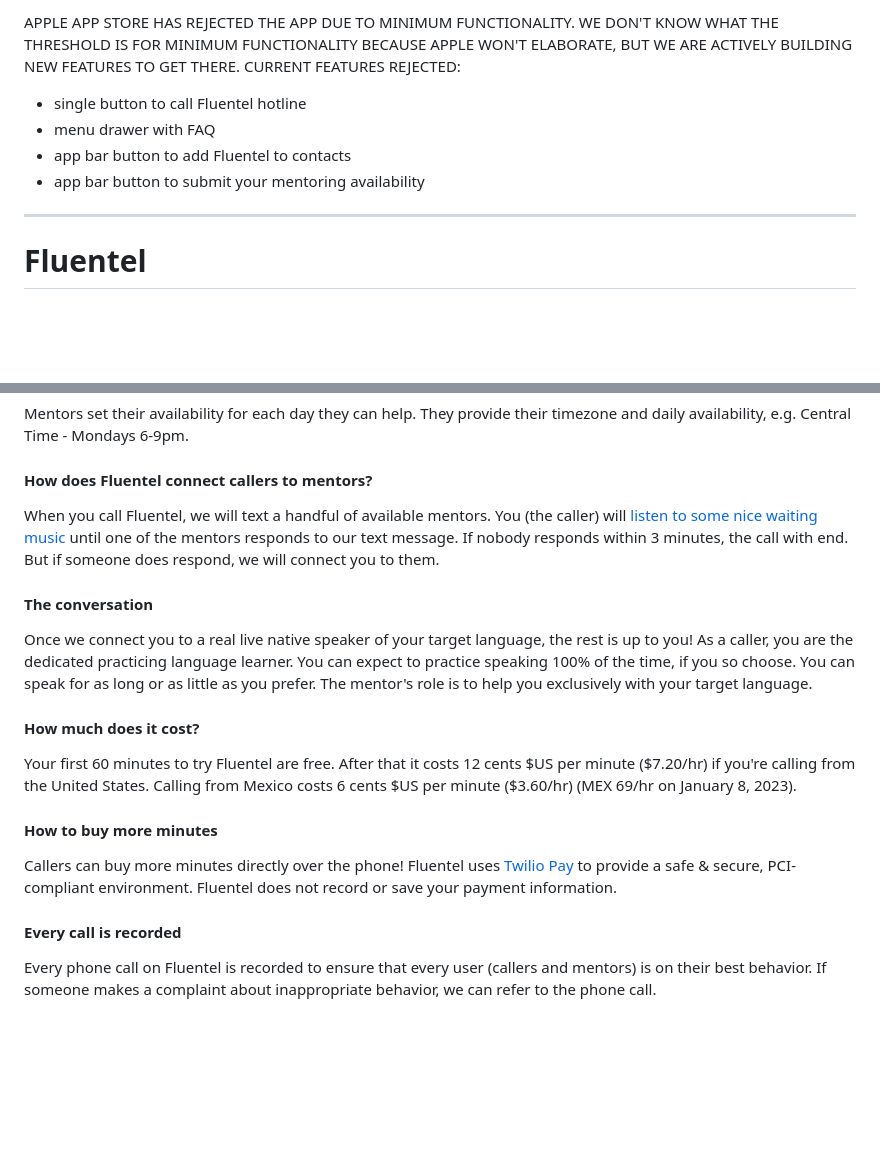
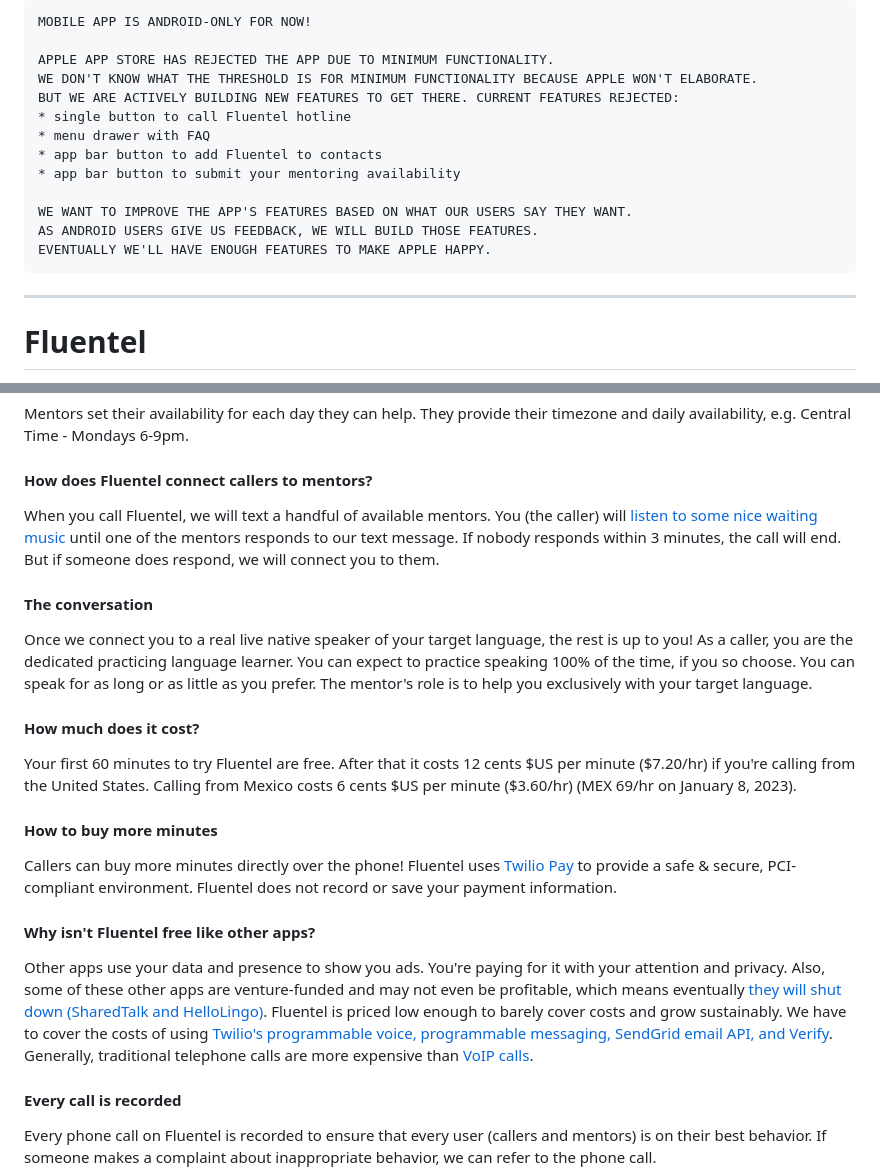
Before and after one commit to rnd-rbn/fluentel, a Markdown page: README.md, 2 parts joined by grey strips. Drawn GitHub-style; blank space fills up the shorter version.

Commit message:
update readme for android-only; improve content

````diff
--- a/README.md
+++ b/README.md
@@ -1,8 +1,18 @@
-APPLE APP STORE HAS REJECTED THE APP DUE TO MINIMUM FUNCTIONALITY. WE DON'T KNOW WHAT THE THRESHOLD IS FOR MINIMUM FUNCTIONALITY BECAUSE APPLE WON'T ELABORATE, BUT WE ARE ACTIVELY BUILDING NEW FEATURES TO GET THERE. CURRENT FEATURES REJECTED:
+```
+MOBILE APP IS ANDROID-ONLY FOR NOW!
+
+APPLE APP STORE HAS REJECTED THE APP DUE TO MINIMUM FUNCTIONALITY.
+WE DON'T KNOW WHAT THE THRESHOLD IS FOR MINIMUM FUNCTIONALITY BECAUSE APPLE WON'T ELABORATE.
+BUT WE ARE ACTIVELY BUILDING NEW FEATURES TO GET THERE. CURRENT FEATURES REJECTED:
 * single button to call Fluentel hotline
 * menu drawer with FAQ
 * app bar button to add Fluentel to contacts
 * app bar button to submit your mentoring availability
+
+WE WANT TO IMPROVE THE APP'S FEATURES BASED ON WHAT OUR USERS SAY THEY WANT.
+AS ANDROID USERS GIVE US FEEDBACK, WE WILL BUILD THOSE FEATURES.
+EVENTUALLY WE'LL HAVE ENOUGH FEATURES TO MAKE APPLE HAPPY.
+```
 
 ---
 
@@ -85,7 +95,7 @@ Mentors set their availability for each day they can help. They provide their ti
 
 #### How does Fluentel connect callers to mentors?
 
-When you call Fluentel, we will text a handful of available mentors. You (the caller) will [listen to some nice waiting music](https://youtu.be/dQw4w9WgXcQ) until one of the mentors responds to our text message. If nobody responds within 3 minutes, the call with end. But if someone does respond, we will connect you to them.
+When you call Fluentel, we will text a handful of available mentors. You (the caller) will [listen to some nice waiting music](https://youtu.be/dQw4w9WgXcQ) until one of the mentors responds to our text message. If nobody responds within 3 minutes, the call will end. But if someone does respond, we will connect you to them.
 
 #### The conversation
 
@@ -98,6 +108,9 @@ Your first 60 minutes to try Fluentel are free. After that it costs 12 cents $US
 #### How to buy more minutes
 
 Callers can buy more minutes directly over the phone! Fluentel uses [Twilio Pay](https://www.twilio.com/pay) to provide a safe & secure, PCI-compliant environment. Fluentel does not record or save your payment information.
+
+#### Why isn't Fluentel free like other apps?
+Other apps use your data and presence to show you ads. You're paying for it with your attention and privacy. Also, some of these other apps are venture-funded and may not even be profitable, which means eventually [they will shut down (SharedTalk and HelloLingo)](https://www.quora.com/Why-is-Sharedtalk-closing-down). Fluentel is priced low enough to barely cover costs and grow sustainably. We have to cover the costs of using [Twilio's programmable voice, programmable messaging, SendGrid email API, and Verify](https://www.twilio.com/pricing). Generally, traditional telephone calls are more expensive than [VoIP calls](https://www.twilio.com/blog/what-is-voip-phone).
 
 #### Every call is recorded
 
````
